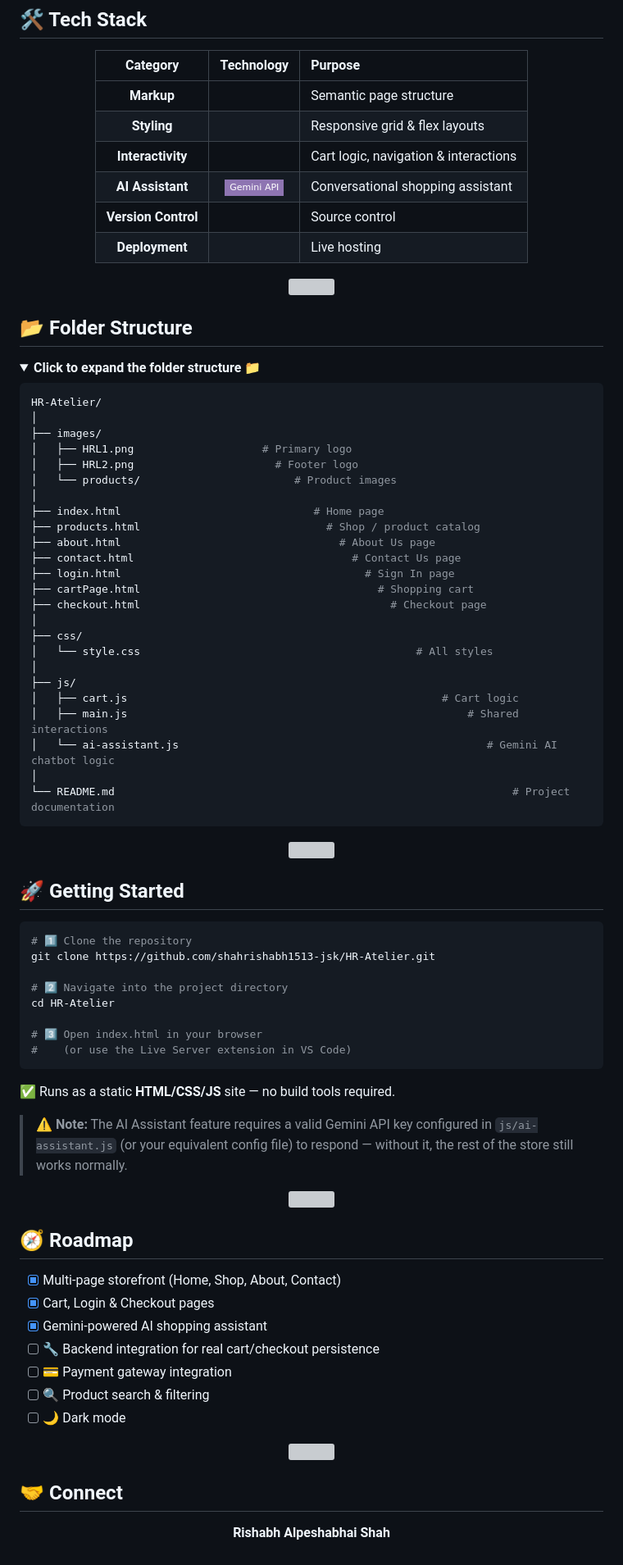
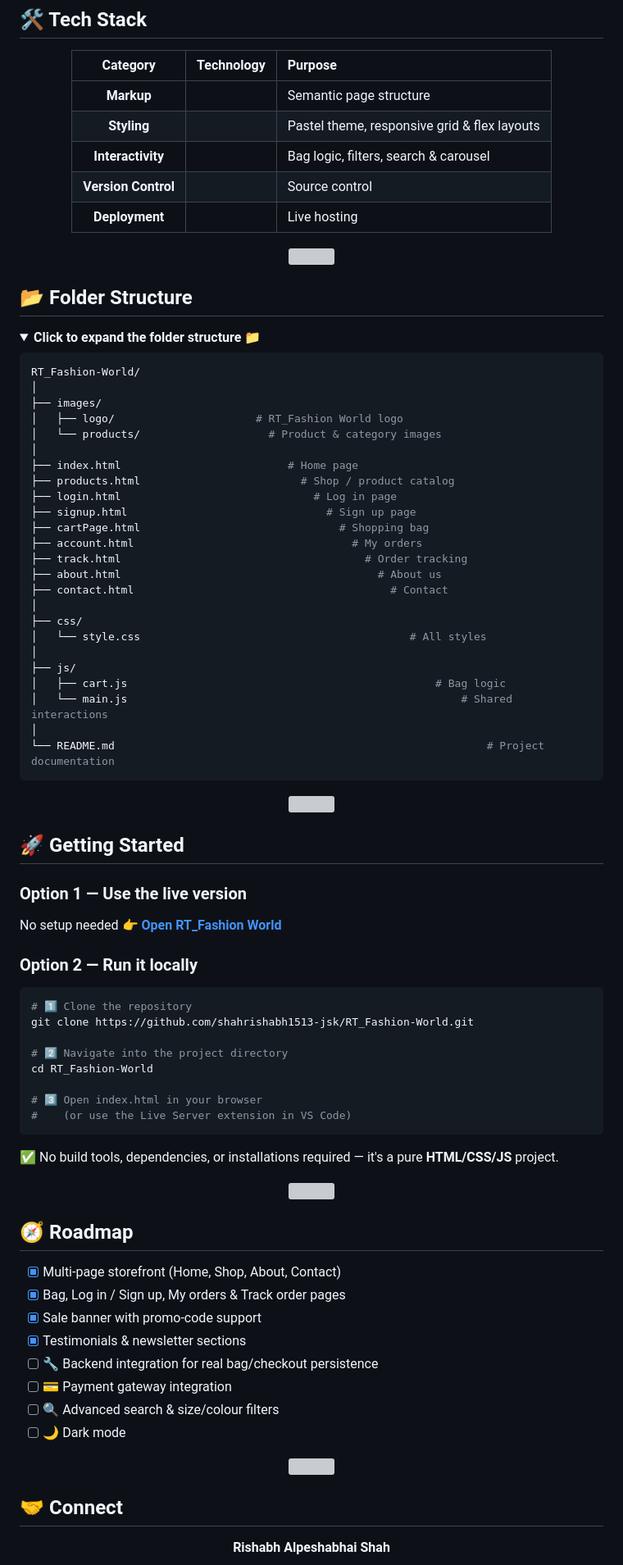
Before and after one commit to shahrishabh1513-jsk/HR-Atelier, a Markdown page: README.md, the part around one of its changes. Shown at 82% size. Rendered like a GitHub page; folded sections open; badges without logos; grey boxes are pictures that could not be loaded.

````diff
--- a/README.md
+++ b/README.md
@@ -185,9 +207,8 @@ This project was built to practice real-world **front-end e-commerce architectur
 | Category | Technology | Purpose |
 |:---:|:---:|:---|
 | **Markup** | ![HTML5](https://img.shields.io/badge/-E34F26?style=flat-square&logo=html5&logoColor=white) | Semantic page structure |
-| **Styling** | ![CSS3](https://img.shields.io/badge/-1572B6?style=flat-square&logo=css3&logoColor=white) | Responsive grid & flex layouts |
-| **Interactivity** | ![JavaScript](https://img.shields.io/badge/-F7DF1E?style=flat-square&logo=javascript&logoColor=black) | Cart logic, navigation & interactions |
-| **AI Assistant** | ![Gemini](https://img.shields.io/badge/-Gemini_API-8E75B2?style=flat-square&logo=googlegemini&logoColor=white) | Conversational shopping assistant |
+| **Styling** | ![CSS3](https://img.shields.io/badge/-1572B6?style=flat-square&logo=css3&logoColor=white) | Pastel theme, responsive grid & flex layouts |
+| **Interactivity** | ![JavaScript](https://img.shields.io/badge/-F7DF1E?style=flat-square&logo=javascript&logoColor=black) | Bag logic, filters, search & carousel |
 | **Version Control** | ![Git](https://img.shields.io/badge/-F05032?style=flat-square&logo=git&logoColor=white) ![GitHub](https://img.shields.io/badge/-181717?style=flat-square&logo=github&logoColor=white) | Source control |
 | **Deployment** | ![GitHub Pages](https://img.shields.io/badge/-222?style=flat-square&logo=github&logoColor=white) | Live hosting |
 
@@ -201,30 +222,30 @@ This project was built to practice real-world **front-end e-commerce architectur
 <summary><b>Click to expand the folder structure 📁</b></summary>
 
 ```bash
-HR-Atelier/
+RT_Fashion-World/
 │
 ├── images/
-│   ├── HRL1.png                    # Primary logo
-│   ├── HRL2.png                      # Footer logo
-│   └── products/                        # Product images
+│   ├── logo/                      # RT_Fashion World logo
+│   └── products/                    # Product & category images
 │
-├── index.html                              # Home page
-├── products.html                             # Shop / product catalog
-├── about.html                                  # About Us page
-├── contact.html                                  # Contact Us page
-├── login.html                                      # Sign In page
-├── cartPage.html                                     # Shopping cart
-├── checkout.html                                       # Checkout page
+├── index.html                          # Home page
+├── products.html                         # Shop / product catalog
+├── login.html                              # Log in page
+├── signup.html                               # Sign up page
+├── cartPage.html                               # Shopping bag
+├── account.html                                  # My orders
+├── track.html                                      # Order tracking
+├── about.html                                        # About us
+├── contact.html                                        # Contact
 │
 ├── css/
-│   └── style.css                                           # All styles
+│   └── style.css                                          # All styles
 │
 ├── js/
-│   ├── cart.js                                                 # Cart logic
-│   ├── main.js                                                     # Shared interactions
-│   └── ai-assistant.js                                                # Gemini AI chatbot logic
+│   ├── cart.js                                                # Bag logic
+│   └── main.js                                                    # Shared interactions
 │
-└── README.md                                                              # Project documentation
+└── README.md                                                          # Project documentation
 ```
 
 </details>
@@ -233,30 +254,35 @@ HR-Atelier/
 
 ## 🚀 Getting Started
 
+### Option 1 — Use the live version
+
+No setup needed 👉 **[Open RT_Fashion World](https://shahrishabh1513-jsk.github.io/RT_Fashion-World/)**
+
+### Option 2 — Run it locally
+
 ```bash
 # 1️⃣ Clone the repository
-git clone https://github.com/shahrishabh1513-jsk/HR-Atelier.git
+git clone https://github.com/shahrishabh1513-jsk/RT_Fashion-World.git
 
 # 2️⃣ Navigate into the project directory
-cd HR-Atelier
+cd RT_Fashion-World
 
 # 3️⃣ Open index.html in your browser
 #    (or use the Live Server extension in VS Code)
 ```
 
-✅ Runs as a static **HTML/CSS/JS** site — no build tools required.
+✅ No build tools, dependencies, or installations required — it's a pure **HTML/CSS/JS** project.
 
-> ⚠️ **Note:** The AI Assistant feature requires a valid Gemini API key configured in `js/ai-assistant.js` (or your equivalent config file) to respond — without it, the rest of the store still works normally.
-
-<div align="center"><img src="https://capsule-render.vercel.app/api?type=rect&color=0:E8C4A0,100:6B1E3C&height=3&section=header"/></div>
+<div align="center"><img src="https://capsule-render.vercel.app/api?type=rect&color=0:8E7CC3,50:5CC8A0,100:F4A582&height=3&section=header"/></div>
 
 ## 🧭 Roadmap
 
 - [x] Multi-page storefront (Home, Shop, About, Contact)
-- [x] Cart, Login & Checkout pages
-- [x] Gemini-powered AI shopping assistant
-- [ ] 🔧 Backend integration for real cart/checkout persistence
+- [x] Bag, Log in / Sign up, My orders & Track order pages
+- [x] Sale banner with promo-code support
+- [x] Testimonials & newsletter sections
+- [ ] 🔧 Backend integration for real bag/checkout persistence
 - [ ] 💳 Payment gateway integration
-- [ ] 🔍 Product search & filtering
+- [ ] 🔍 Advanced search & size/colour filters
 - [ ] 🌙 Dark mode
 
````
Also changed, not shown: other parts of README.md (+94 -72 lines).
